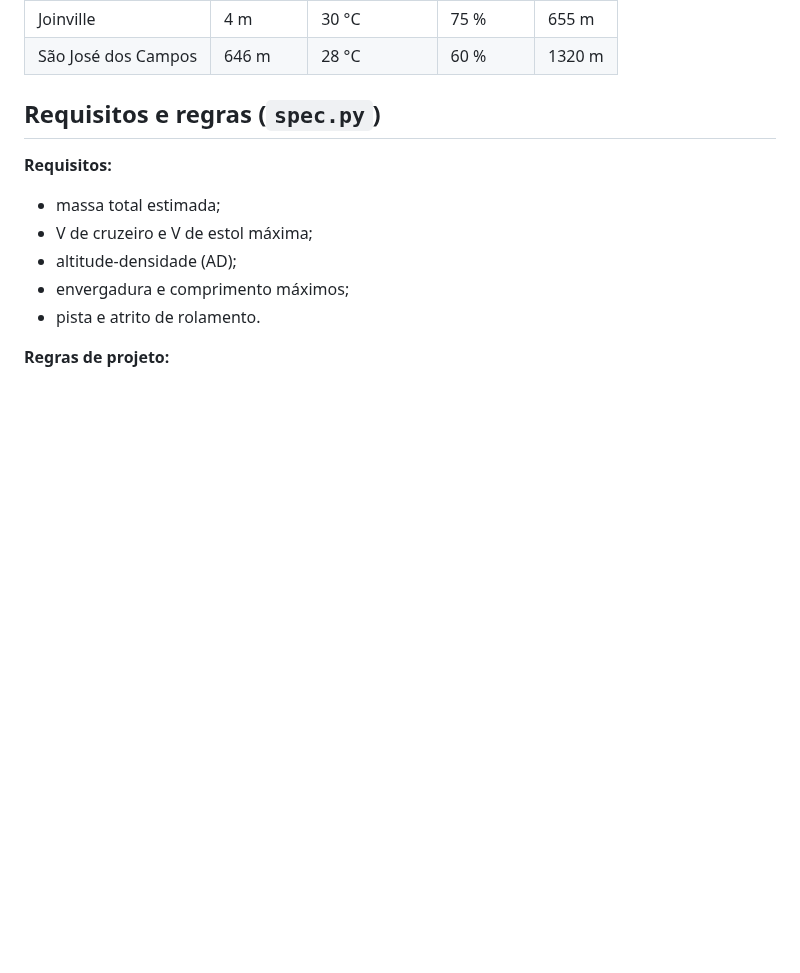
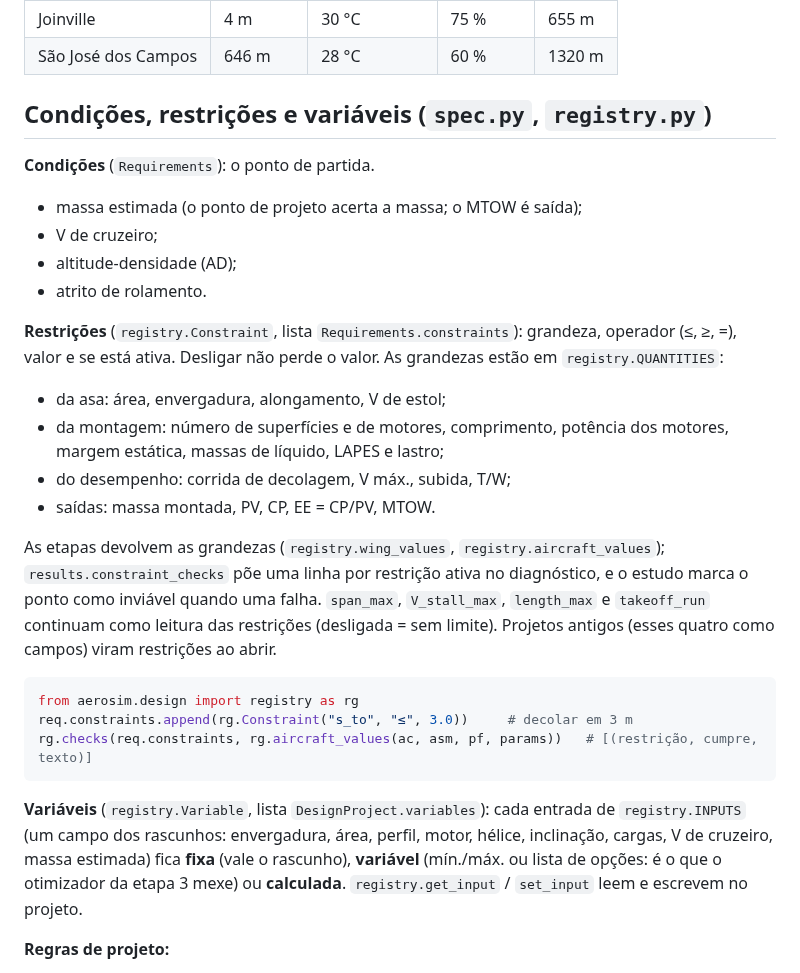
Before and after one commit to vitordallolivo/AircraftSimulation, a Markdown page: aerosim/design/README.md, the part around one of its changes. Rendered like a GitHub page; blank space fills up the shorter version.

````diff
--- a/aerosim/design/README.md
+++ b/aerosim/design/README.md
@@ -296,15 +296,39 @@ As altitudes-densidade vêm de uma tarde quente típica, que eu assumi; você po
 | Joinville | 4 m | 30 °C | 75 % | 655 m |
 | São José dos Campos | 646 m | 28 °C | 60 % | 1320 m |
 
-## Requisitos e regras (`spec.py`)
+## Condições, restrições e variáveis (`spec.py`, `registry.py`)
 
-**Requisitos:**
+**Condições** (`Requirements`): o ponto de partida.
 
-- massa total estimada;
-- V de cruzeiro e V de estol máxima;
+- massa estimada (o ponto de projeto acerta a massa; o MTOW é saída);
+- V de cruzeiro;
 - altitude-densidade (AD);
-- envergadura e comprimento máximos;
-- pista e atrito de rolamento.
+- atrito de rolamento.
+
+**Restrições** (`registry.Constraint`, lista `Requirements.constraints`): grandeza, operador (≤, ≥, =), valor e
+se está ativa. Desligar não perde o valor. As grandezas estão em `registry.QUANTITIES`:
+
+- da asa: área, envergadura, alongamento, V de estol;
+- da montagem: número de superfícies e de motores, comprimento, potência dos motores, margem estática, massas de
+  líquido, LAPES e lastro;
+- do desempenho: corrida de decolagem, V máx., subida, T/W;
+- saídas: massa montada, PV, CP, EE = CP/PV, MTOW.
+
+As etapas devolvem as grandezas (`registry.wing_values`, `registry.aircraft_values`); `results.constraint_checks`
+põe uma linha por restrição ativa no diagnóstico, e o estudo marca o ponto como inviável quando uma falha.
+`span_max`, `V_stall_max`, `length_max` e `takeoff_run` continuam como leitura das restrições (desligada = sem
+limite). Projetos antigos (esses quatro como campos) viram restrições ao abrir.
+
+```python
+from aerosim.design import registry as rg
+req.constraints.append(rg.Constraint("s_to", "≤", 3.0))     # decolar em 3 m
+rg.checks(req.constraints, rg.aircraft_values(ac, asm, pf, params))   # [(restrição, cumpre, texto)]
+```
+
+**Variáveis** (`registry.Variable`, lista `DesignProject.variables`): cada entrada de `registry.INPUTS` (um campo dos
+rascunhos: envergadura, área, perfil, motor, hélice, inclinação, cargas, V de cruzeiro, massa estimada) fica
+**fixa** (vale o rascunho), **variável** (mín./máx. ou lista de opções: é o que o otimizador da etapa 3 mexe) ou
+**calculada**. `registry.get_input` / `set_input` leem e escrevem no projeto.
 
 **Regras de projeto:**
 
````
Also changed, not shown: other parts of aerosim/design/README.md (+1 -1 lines), README.md (+9 -1 lines), aerosim/gui/README.md (+2 -1 lines), docs/img/condicoes_restricoes.png (added), docs/img/variaveis.png (added), 8 other files.
